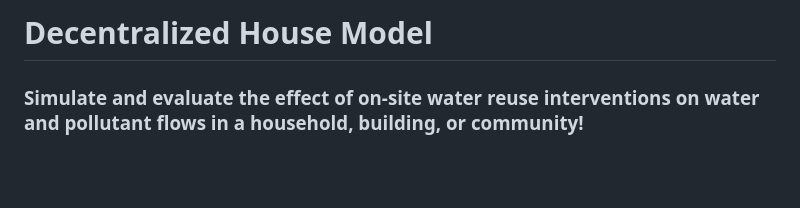
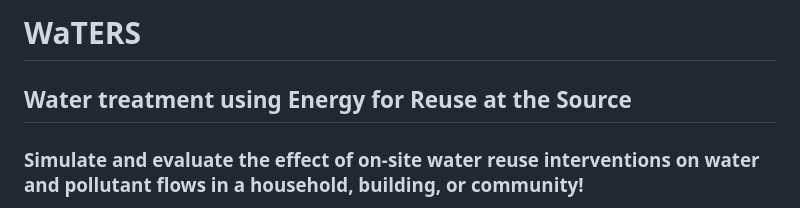
Before and after one commit to SeppeOngena/OSiRIS, a Markdown page: README.md, the part around the change. Rendered like a GitHub page; blank space fills up the shorter version.

Commit message:
Updated model name

```diff
--- a/README.md
+++ b/README.md
@@ -1,4 +1,5 @@
-# Decentralized House Model
+# WaTERS
+## Water treatment using Energy for Reuse at the Source
 ### Simulate and evaluate the effect of on-site water reuse interventions on water and pollutant flows in a household, building, or community!
 <p align="center">
   <img src="https://github.com/SeppeOngena/Decentralized-House-Model/blob/main/Example%20Results/Schemes/8%20-%20Extreme%20dec.%20%2B%20BW%20reuse.png" alt="Dynamic scheme" width="50%"/>
```
